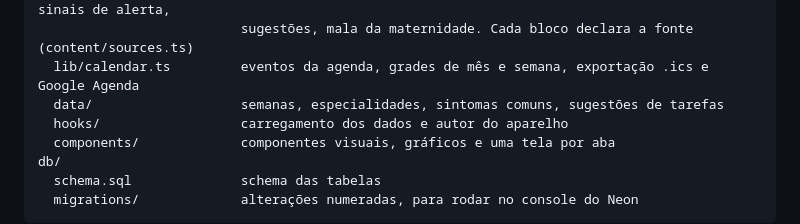
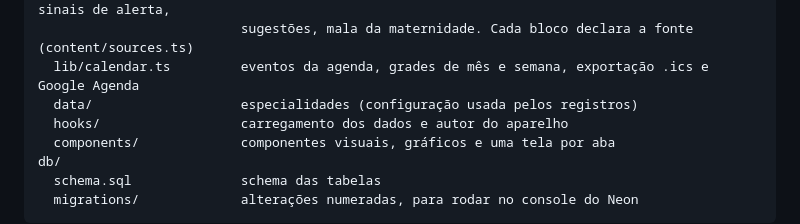
Before and after one commit to Uilian-C/gestacao-app, a Markdown page: README.md, the part around the change. Drawn GitHub-style.

Commit message:
README: data/ agora só tem as especialidades
Co-Authored-By: Claude Opus 5.5 <noreply@anthropic.com>
Claude-Session: https://claude.ai/code/session_01BcXBt2puaeAALArcMpXfNN

```diff
--- a/README.md
+++ b/README.md
@@ -71,7 +71,7 @@ src/
   content/                conteúdo informativo (guia): semanas, fases, exames e vacinas, sinais de alerta,
                           sugestões, mala da maternidade. Cada bloco declara a fonte (content/sources.ts)
   lib/calendar.ts         eventos da agenda, grades de mês e semana, exportação .ics e Google Agenda
-  data/                   semanas, especialidades, sintomas comuns, sugestões de tarefas
+  data/                   especialidades (configuração usada pelos registros)
   hooks/                  carregamento dos dados e autor do aparelho
   components/             componentes visuais, gráficos e uma tela por aba
 db/
```
